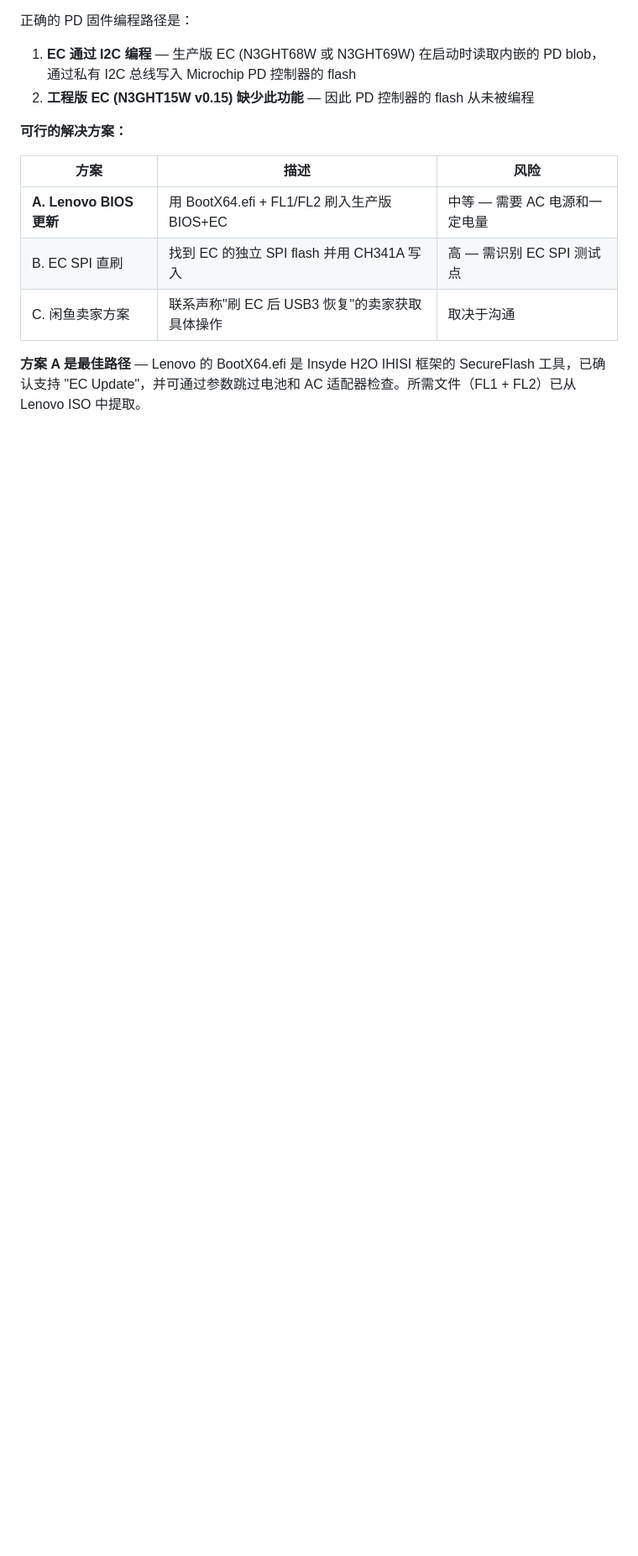
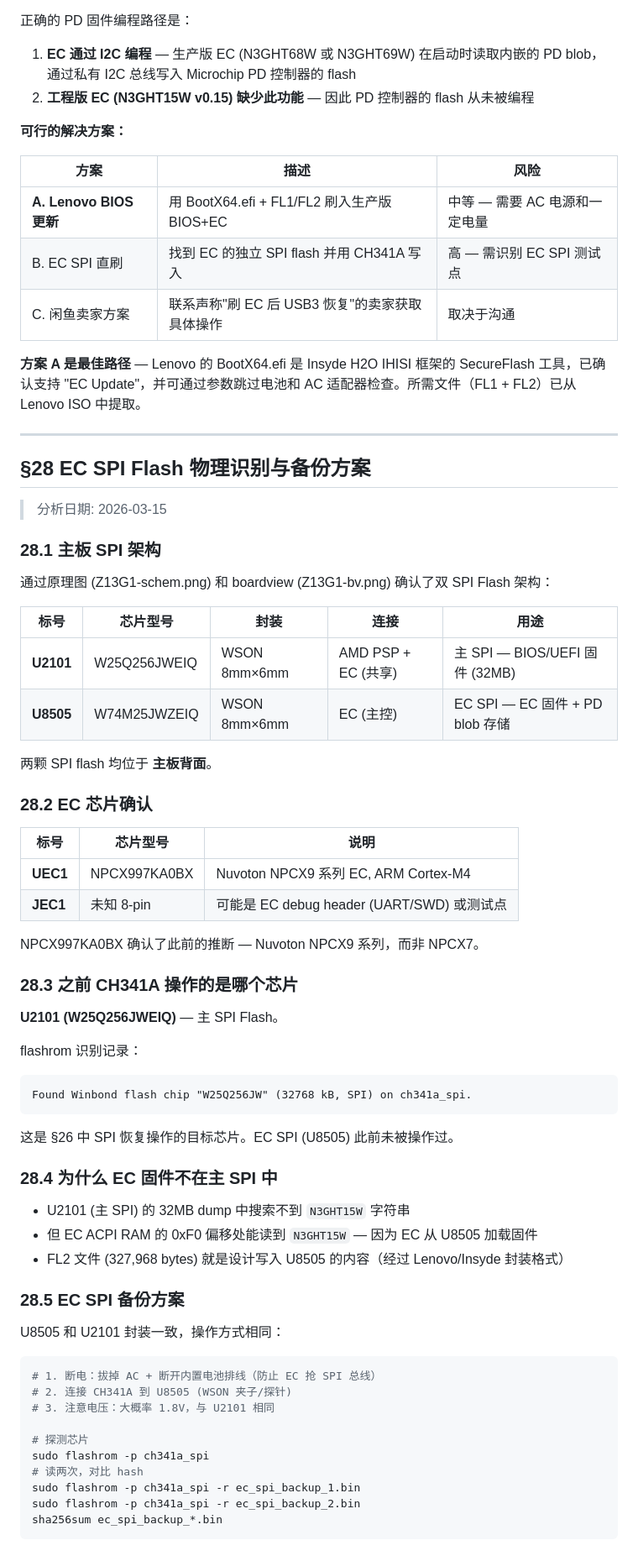
Before and after one commit to Tinnci/21D2CT01WW-acpi-fixup, a Markdown page: docs/usb4_analysis.md, the part around one of its changes. Shown at 84% size. Drawn GitHub-style; blank space fills up the shorter version.

Commit message:
docs: 添加 EC SPI Flash 物理识别与备份方案分析

````diff
--- a/docs/usb4_analysis.md
+++ b/docs/usb4_analysis.md
@@ -3088,3 +3088,64 @@ for i in $(seq 0 13); do sudo i2cdetect -y $i; done
 | C. 闲鱼卖家方案 | 联系声称"刷 EC 后 USB3 恢复"的卖家获取具体操作 | 取决于沟通 |
 
 **方案 A 是最佳路径** — Lenovo 的 BootX64.efi 是 Insyde H2O IHISI 框架的 SecureFlash 工具，已确认支持 "EC Update"，并可通过参数跳过电池和 AC 适配器检查。所需文件（FL1 + FL2）已从 Lenovo ISO 中提取。
+
+---
+
+## §28 EC SPI Flash 物理识别与备份方案
+
+> 分析日期: 2026-03-15
+
+### 28.1 主板 SPI 架构
+
+通过原理图 (Z13G1-schem.png) 和 boardview (Z13G1-bv.png) 确认了双 SPI Flash 架构：
+
+| 标号 | 芯片型号 | 封装 | 连接 | 用途 |
+|------|----------|------|------|------|
+| **U2101** | W25Q256JWEIQ | WSON 8mm×6mm | AMD PSP + EC (共享) | 主 SPI — BIOS/UEFI 固件 (32MB) |
+| **U8505** | W74M25JWZEIQ | WSON 8mm×6mm | EC (主控) | EC SPI — EC 固件 + PD blob 存储 |
+
+两颗 SPI flash 均位于 **主板背面**。
+
+### 28.2 EC 芯片确认
+
+| 标号 | 芯片型号 | 说明 |
+|------|----------|------|
+| **UEC1** | NPCX997KA0BX | Nuvoton NPCX9 系列 EC, ARM Cortex-M4 |
+| **JEC1** | 未知 8-pin | 可能是 EC debug header (UART/SWD) 或测试点 |
+
+NPCX997KA0BX 确认了此前的推断 — Nuvoton NPCX9 系列，而非 NPCX7。
+
+### 28.3 之前 CH341A 操作的是哪个芯片
+
+**U2101 (W25Q256JWEIQ)** — 主 SPI Flash。
+
+flashrom 识别记录：
+```
+Found Winbond flash chip "W25Q256JW" (32768 kB, SPI) on ch341a_spi.
+```
+
+这是 §26 中 SPI 恢复操作的目标芯片。EC SPI (U8505) 此前未被操作过。
+
+### 28.4 为什么 EC 固件不在主 SPI 中
+
+- U2101 (主 SPI) 的 32MB dump 中搜索不到 `N3GHT15W` 字符串
+- 但 EC ACPI RAM 的 0xF0 偏移处能读到 `N3GHT15W` — 因为 EC 从 U8505 加载固件
+- FL2 文件 (327,968 bytes) 就是设计写入 U8505 的内容（经过 Lenovo/Insyde 封装格式）
+
+### 28.5 EC SPI 备份方案
+
+U8505 和 U2101 封装一致，操作方式相同：
+
+```bash
+# 1. 断电：拔掉 AC + 断开内置电池排线（防止 EC 抢 SPI 总线）
+# 2. 连接 CH341A 到 U8505 (WSON 夹子/探针)
+# 3. 注意电压：大概率 1.8V，与 U2101 相同
+
+# 探测芯片
+sudo flashrom -p ch341a_spi
+# 读两次，对比 hash
+sudo flashrom -p ch341a_spi -r ec_spi_backup_1.bin
+sudo flashrom -p ch341a_spi -r ec_spi_backup_2.bin
+sha256sum ec_spi_backup_*.bin
+```
+
````
Also changed, not shown: other parts of docs/usb4_analysis.md (+29 -0 lines).
